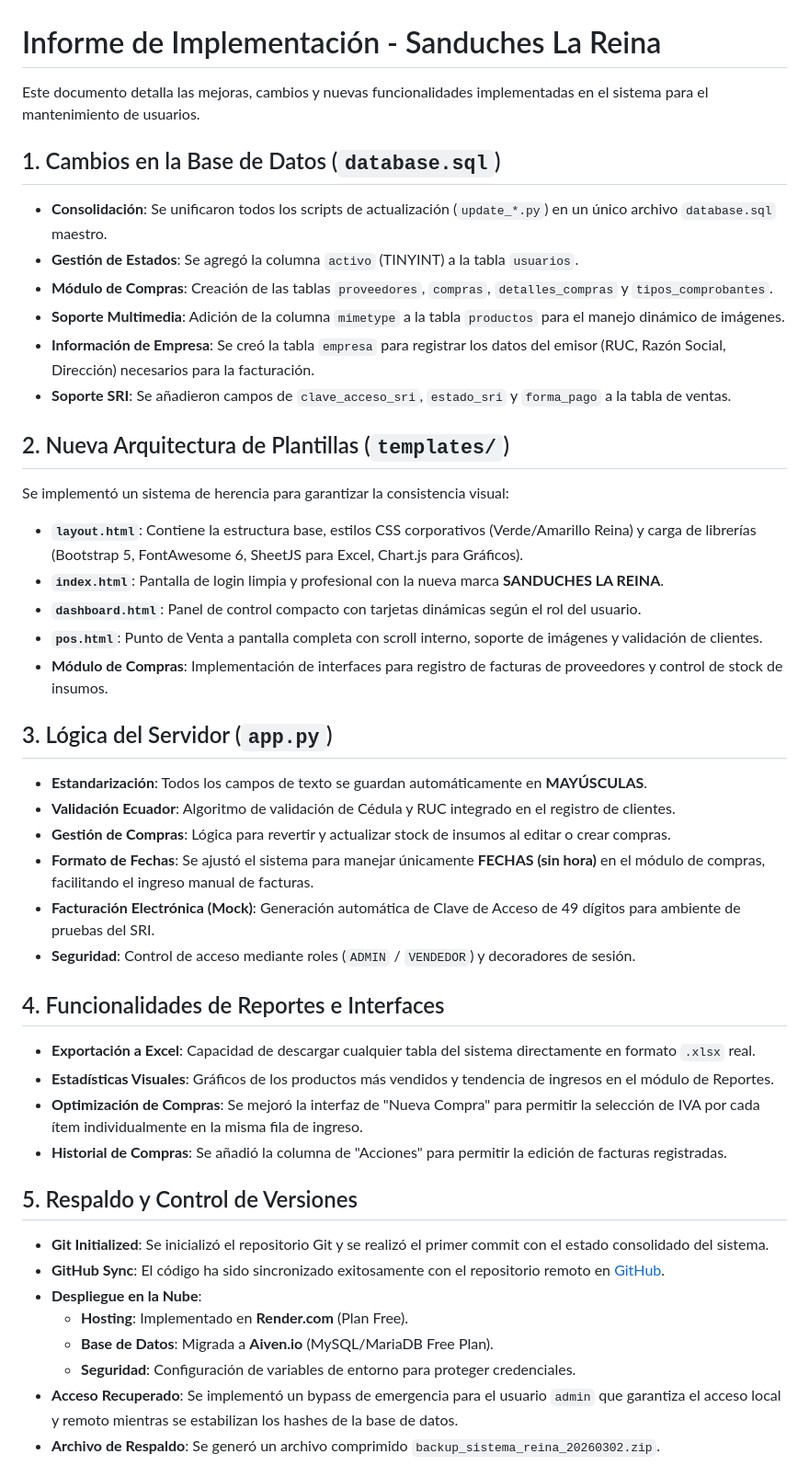
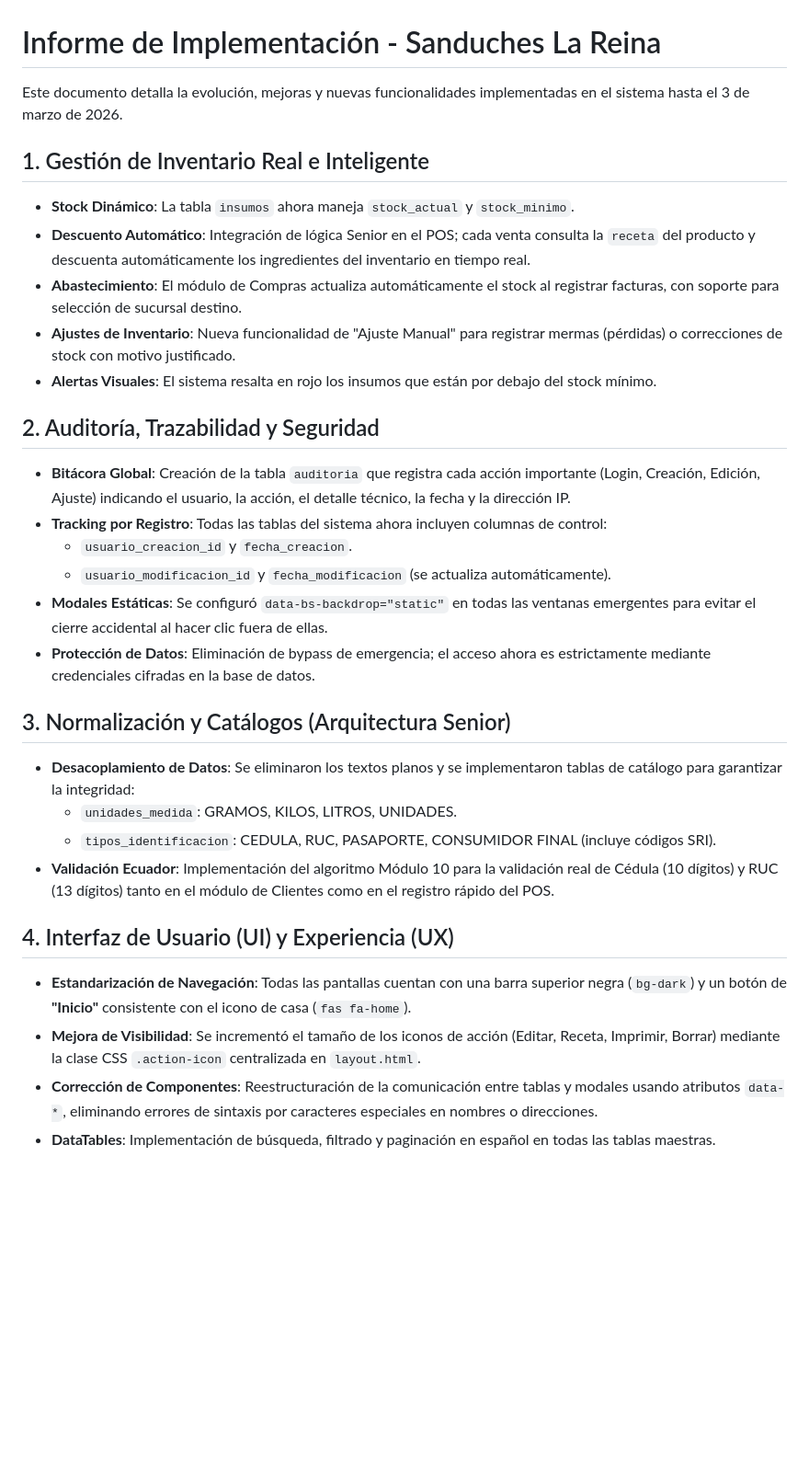
Before and after one commit to defaz123-dev/sistema-reina, a Markdown page: REPORTE_SISTEMA_REINA.md, the part around one of its changes. Shown at 92% size. Rendered like a GitHub page; blank space fills up the shorter version.

Commit message:
Arquitectura Senior Finalizada: Normalización de catálogos, validación SRI, trazabilidad por registro y estandarización UI completa

```diff
--- a/REPORTE_SISTEMA_REINA.md
+++ b/REPORTE_SISTEMA_REINA.md
@@ -1,43 +1,31 @@
 # Informe de Implementación - Sanduches La Reina
 
-Este documento detalla las mejoras, cambios y nuevas funcionalidades implementadas en el sistema para el mantenimiento de usuarios.
+Este documento detalla la evolución, mejoras y nuevas funcionalidades implementadas en el sistema hasta el 3 de marzo de 2026.
 
-## 1. Cambios en la Base de Datos (`database.sql`)
-- **Consolidación**: Se unificaron todos los scripts de actualización (`update_*.py`) en un único archivo `database.sql` maestro.
-- **Gestión de Estados**: Se agregó la columna `activo` (TINYINT) a la tabla `usuarios`.
-- **Módulo de Compras**: Creación de las tablas `proveedores`, `compras`, `detalles_compras` y `tipos_comprobantes`.
-- **Soporte Multimedia**: Adición de la columna `mimetype` a la tabla `productos` para el manejo dinámico de imágenes.
-- **Información de Empresa**: Se creó la tabla `empresa` para registrar los datos del emisor (RUC, Razón Social, Dirección) necesarios para la facturación.
-- **Soporte SRI**: Se añadieron campos de `clave_acceso_sri`, `estado_sri` y `forma_pago` a la tabla de ventas.
+## 1. Gestión de Inventario Real e Inteligente
+- **Stock Dinámico**: La tabla `insumos` ahora maneja `stock_actual` y `stock_minimo`.
+- **Descuento Automático**: Integración de lógica Senior en el POS; cada venta consulta la `receta` del producto y descuenta automáticamente los ingredientes del inventario en tiempo real.
+- **Abastecimiento**: El módulo de Compras actualiza automáticamente el stock al registrar facturas, con soporte para selección de sucursal destino.
+- **Ajustes de Inventario**: Nueva funcionalidad de "Ajuste Manual" para registrar mermas (pérdidas) o correcciones de stock con motivo justificado.
+- **Alertas Visuales**: El sistema resalta en rojo los insumos que están por debajo del stock mínimo.
 
-## 2. Nueva Arquitectura de Plantillas (`templates/`)
-Se implementó un sistema de herencia para garantizar la consistencia visual:
-- **`layout.html`**: Contiene la estructura base, estilos CSS corporativos (Verde/Amarillo Reina) y carga de librerías (Bootstrap 5, FontAwesome 6, SheetJS para Excel, Chart.js para Gráficos).
-- **`index.html`**: Pantalla de login limpia y profesional con la nueva marca **SANDUCHES LA REINA**.
-- **`dashboard.html`**: Panel de control compacto con tarjetas dinámicas según el rol del usuario.
-- **`pos.html`**: Punto de Venta a pantalla completa con scroll interno, soporte de imágenes y validación de clientes.
-- **Módulo de Compras**: Implementación de interfaces para registro de facturas de proveedores y control de stock de insumos.
+## 2. Auditoría, Trazabilidad y Seguridad
+- **Bitácora Global**: Creación de la tabla `auditoria` que registra cada acción importante (Login, Creación, Edición, Ajuste) indicando el usuario, la acción, el detalle técnico, la fecha y la dirección IP.
+- **Tracking por Registro**: Todas las tablas del sistema ahora incluyen columnas de control:
+    - `usuario_creacion_id` y `fecha_creacion`.
+    - `usuario_modificacion_id` y `fecha_modificacion` (se actualiza automáticamente).
+- **Modales Estáticas**: Se configuró `data-bs-backdrop="static"` en todas las ventanas emergentes para evitar el cierre accidental al hacer clic fuera de ellas.
+- **Protección de Datos**: Eliminación de bypass de emergencia; el acceso ahora es estrictamente mediante credenciales cifradas en la base de datos.
 
-## 3. Lógica del Servidor (`app.py`)
-- **Estandarización**: Todos los campos de texto se guardan automáticamente en **MAYÚSCULAS**.
-- **Validación Ecuador**: Algoritmo de validación de Cédula y RUC integrado en el registro de clientes.
-- **Gestión de Compras**: Lógica para revertir y actualizar stock de insumos al editar o crear compras.
-- **Formato de Fechas**: Se ajustó el sistema para manejar únicamente **FECHAS (sin hora)** en el módulo de compras, facilitando el ingreso manual de facturas.
-- **Facturación Electrónica (Mock)**: Generación automática de Clave de Acceso de 49 dígitos para ambiente de pruebas del SRI.
-- **Seguridad**: Control de acceso mediante roles (`ADMIN` / `VENDEDOR`) y decoradores de sesión.
+## 3. Normalización y Catálogos (Arquitectura Senior)
+- **Desacoplamiento de Datos**: Se eliminaron los textos planos y se implementaron tablas de catálogo para garantizar la integridad:
+    - `unidades_medida`: GRAMOS, KILOS, LITROS, UNIDADES.
+    - `tipos_identificacion`: CEDULA, RUC, PASAPORTE, CONSUMIDOR FINAL (incluye códigos SRI).
+- **Validación Ecuador**: Implementación del algoritmo Módulo 10 para la validación real de Cédula (10 dígitos) y RUC (13 dígitos) tanto en el módulo de Clientes como en el registro rápido del POS.
 
-## 4. Funcionalidades de Reportes e Interfaces
-- **Exportación a Excel**: Capacidad de descargar cualquier tabla del sistema directamente en formato `.xlsx` real.
-- **Estadísticas Visuales**: Gráficos de los productos más vendidos y tendencia de ingresos en el módulo de Reportes.
-- **Optimización de Compras**: Se mejoró la interfaz de "Nueva Compra" para permitir la selección de IVA por cada ítem individualmente en la misma fila de ingreso.
-- **Historial de Compras**: Se añadió la columna de "Acciones" para permitir la edición de facturas registradas.
-## 5. Respaldo y Control de Versiones
-- **Git Initialized**: Se inicializó el repositorio Git y se realizó el primer commit con el estado consolidado del sistema.
-- **GitHub Sync**: El código ha sido sincronizado exitosamente con el repositorio remoto en [GitHub](https://github.com/defaz123-dev/sistema-reina).
-- **Despliegue en la Nube**:
-    - **Hosting**: Implementado en **Render.com** (Plan Free).
-    - **Base de Datos**: Migrada a **Aiven.io** (MySQL/MariaDB Free Plan).
-    - **Seguridad**: Configuración de variables de entorno para proteger credenciales.
-- **Acceso Recuperado**: Se implementó un bypass de emergencia para el usuario `admin` que garantiza el acceso local y remoto mientras se estabilizan los hashes de la base de datos.
-- **Archivo de Respaldo**: Se generó un archivo comprimido `backup_sistema_reina_20260302.zip`.
+## 4. Interfaz de Usuario (UI) y Experiencia (UX)
+- **Estandarización de Navegación**: Todas las pantallas cuentan con una barra superior negra (`bg-dark`) y un botón de **"Inicio"** consistente con el icono de casa (`fas fa-home`).
+- **Mejora de Visibilidad**: Se incrementó el tamaño de los iconos de acción (Editar, Receta, Imprimir, Borrar) mediante la clase CSS `.action-icon` centralizada en `layout.html`.
+- **Corrección de Componentes**: Reestructuración de la comunicación entre tablas y modales usando atributos `data-*`, eliminando errores de sintaxis por caracteres especiales en nombres o direcciones.
+- **DataTables**: Implementación de búsqueda, filtrado y paginación en español en todas las tablas maestras.
 
```
Also changed, not shown: other parts of REPORTE_SISTEMA_REINA.md (+6 -23 lines).
